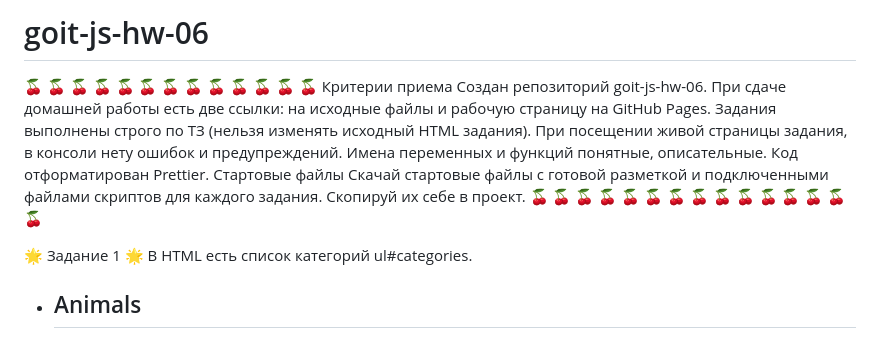
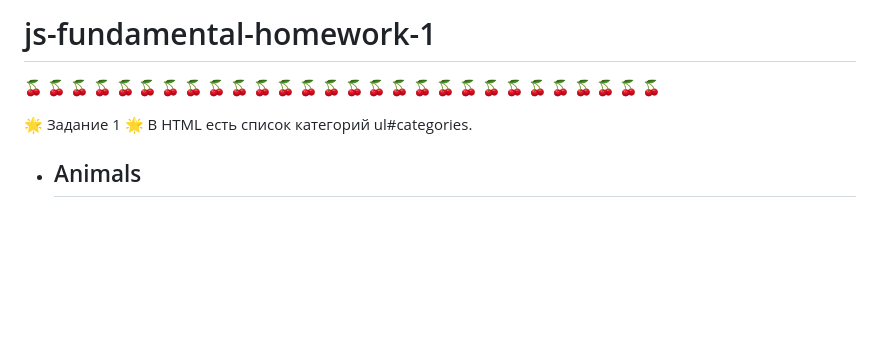
Before and after one commit to Qweeqer/js-fundamental-homework, a Markdown page: README.md, the part around the change. GitHub-like rendering; blank space fills up the shorter version.

```diff
--- a/README.md
+++ b/README.md
@@ -1,11 +1,6 @@
-# goit-js-hw-06
+# js-fundamental-homework-1
 
-🍒 🍒 🍒 🍒 🍒 🍒 🍒 🍒 🍒 🍒 🍒 🍒 🍒 Критерии приема Создан репозиторий goit-js-hw-06. При сдаче
-домашней работы есть две ссылки: на исходные файлы и рабочую страницу на GitHub Pages. Задания
-выполнены строго по ТЗ (нельзя изменять исходный HTML задания). При посещении живой страницы
-задания, в консоли нету ошибок и предупреждений. Имена переменных и функций понятные, описательные.
-Код отформатирован Prettier. Стартовые файлы Скачай стартовые файлы с готовой разметкой и
-подключенными файлами скриптов для каждого задания. Скопируй их себе в проект. 🍒 🍒 🍒 🍒 🍒 🍒 🍒
+🍒 🍒 🍒 🍒 🍒 🍒 🍒 🍒 🍒 🍒 🍒 🍒 🍒  🍒 🍒 🍒 🍒 🍒 🍒 🍒
 🍒 🍒 🍒 🍒 🍒 🍒 🍒 🍒
 
 🌟 Задание 1 🌟 В HTML есть список категорий ul#categories.
```
